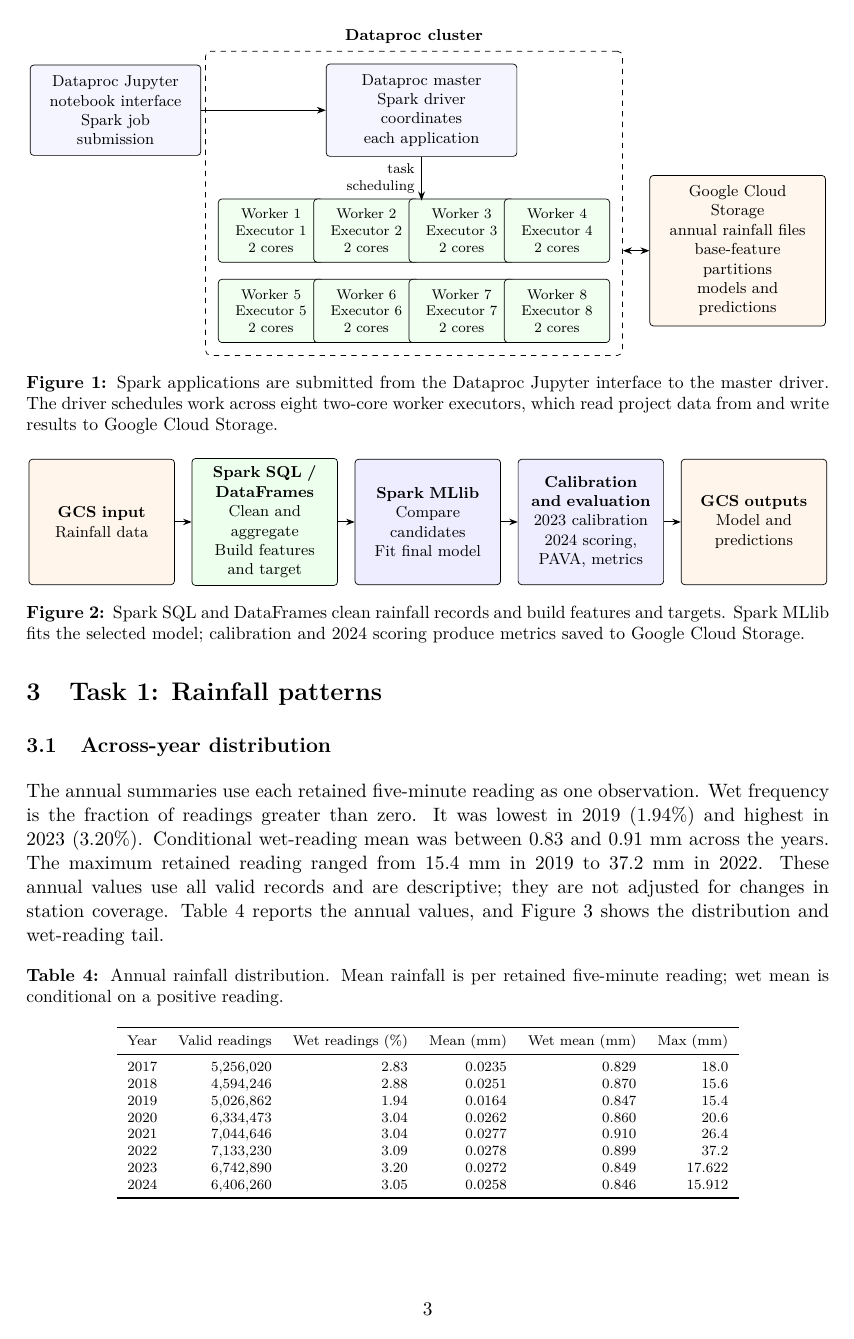
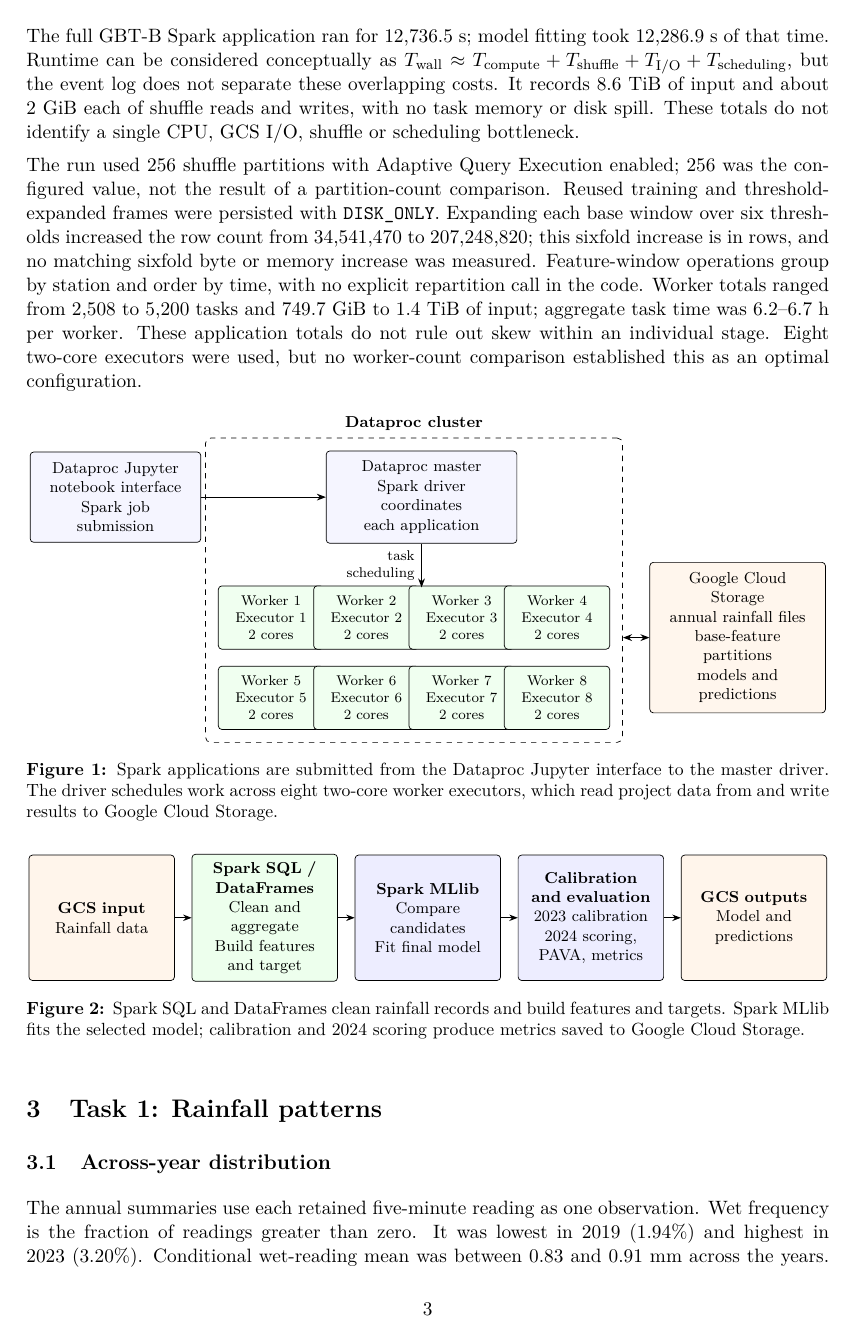
Before and after one commit to damminhtien/sg-rainfall-distributed-analysis-and-prediction, a LaTeX document (report/main.tex): page 5 of 21. Compiled offline with pdfLaTeX.

Commit message:
docs: clarify distributed execution evidence

```diff
--- a/report/main.tex
+++ b/report/main.tex
@@ -213,6 +213,29 @@
 \bottomrule
 \end{tabularx}
 \end{table}
+
+\begin{samepage}
+The full GBT-B Spark application ran for 12,736.5~s; model fitting took
+12,286.9~s of that time. Runtime can be considered conceptually as
+$T_{\mathrm{wall}}\approx T_{\mathrm{compute}}+T_{\mathrm{shuffle}}+
+T_{\mathrm{I/O}}+T_{\mathrm{scheduling}}$, but the event log does not separate
+these overlapping costs. It records 8.6~TiB of input and about 2~GiB each of
+shuffle reads and writes, with no task memory or disk spill. These totals do not
+identify a single CPU, GCS I/O, shuffle or scheduling bottleneck.
+
+The run used 256 shuffle partitions with Adaptive Query Execution enabled;
+256 was the configured value, not the result of a partition-count comparison.
+Reused training and threshold-expanded frames were persisted with
+\texttt{DISK\_ONLY}. Expanding each base window over six thresholds increased
+the row count from 34,541,470 to 207,248,820; this sixfold increase is in rows,
+and no matching sixfold byte or memory increase was measured. Feature-window
+operations group by station and order by time, with no explicit repartition
+call in the code. Worker totals ranged from 2,508 to 5,200 tasks and 749.7~GiB
+to 1.4~TiB of input; aggregate task time was 6.2--6.7~h per worker. These
+application totals do not rule out skew within an individual stage. Eight
+two-core executors were used, but no worker-count comparison established this
+as an optimal configuration.
+\end{samepage}
 
 \begin{figure}[htbp]
 \centering
@@ -963,3 +981,5 @@
+tasks. Application totals were 8.6~TiB input and 2~GiB each of shuffle read
+and write; worker addresses are omitted.}
 \label{fig:spark-ui-executors}
 \end{center}
 \end{landscape}
```
Also changed, not shown: report/figures/final/spark_ui_final_executors.png, report/figures/final/spark_ui_final_stage.png, report/main.tex (17 more changed lines).
